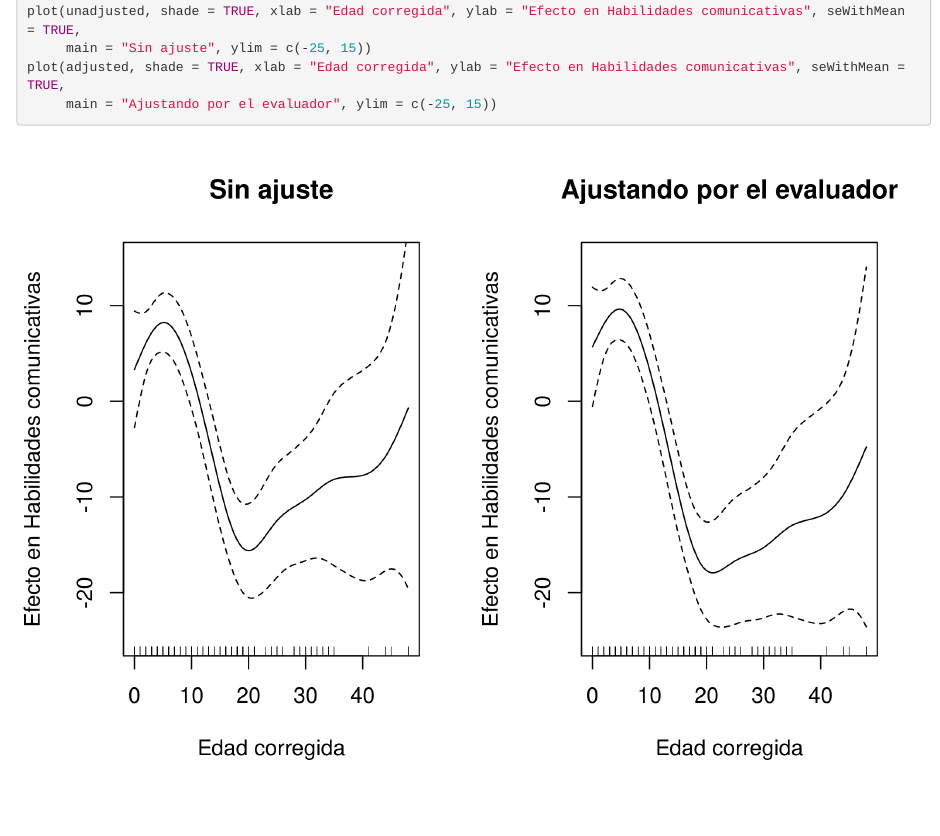
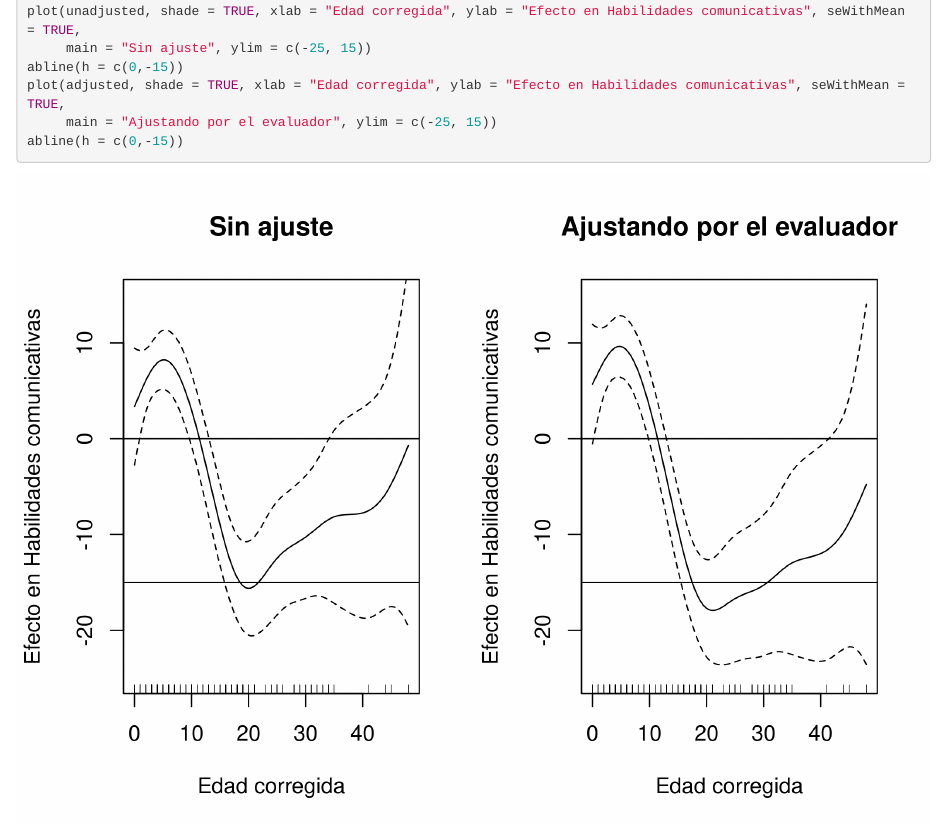
Before and after one commit to nim-ach/ASQ3, an R Markdown document (vignettes/articles/eda.Rmd): the page in a window 1100 px wide, from 17800 px down. Rendered offline with R 4.5, knitr and Pandoc, with nearby package versions; folded parts are opened; some code elsewhere in the file could not run offline.

Commit message:
Minor aesthetic changes
add reference lines on adjusted and unadjusted plots on non-linear regressions

````diff
--- a/vignettes/articles/eda.Rmd
+++ b/vignettes/articles/eda.Rmd
@@ -453,6 +453,8 @@ summary(adjusted)
 par(mfrow = c(1,2))
 plot(unadjusted, shade = TRUE, xlab = "Edad corregida", ylab = "Efecto en Habilidades comunicativas", seWithMean = TRUE,
      main = "Sin ajuste", ylim = c(-25, 15))
+abline(h = c(0,-15))
 plot(adjusted, shade = TRUE, xlab = "Edad corregida", ylab = "Efecto en Habilidades comunicativas", seWithMean = TRUE,
      main = "Ajustando por el evaluador", ylim = c(-25, 15))
+abline(h = c(0,-15))
 ```
````
Also changed, not shown: 2 other files.
